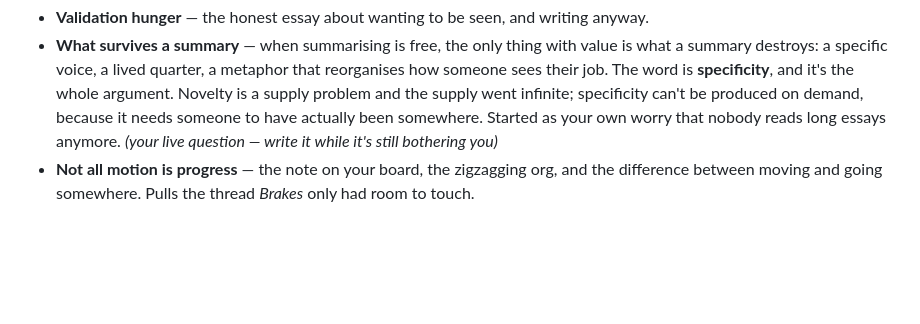
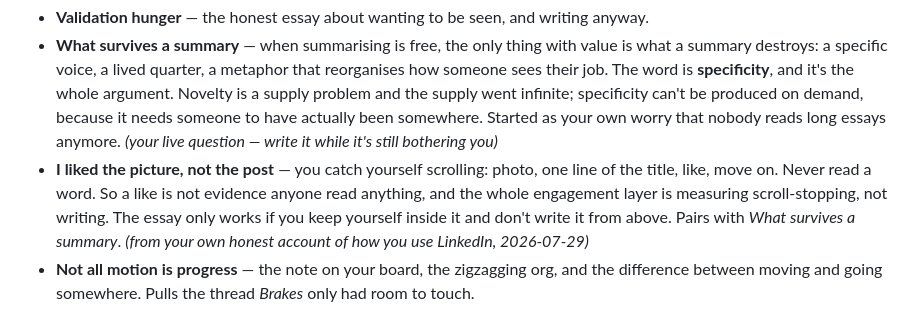
Before and after one commit to NuelEdeh/portfolio, a Markdown page: docs/writing-topics.md, the part around the change. GitHub-like rendering; blank space fills up the shorter version.

Commit message:
Park "I liked the picture, not the post" (#31)
Nuel's own account of how he uses LinkedIn: photo, one line of title,
like, scroll. A like measures scroll-stopping, not reading.

Co-authored-by: Claude Opus 5 <noreply@anthropic.com>

```diff
--- a/docs/writing-topics.md
+++ b/docs/writing-topics.md
@@ -37,6 +37,7 @@ of decisions on the other. The pieces that land fuse both. Let the personal ones
 - **The self that forms when no one is watching** — writing to become the person who writes; being seen vs. expressing regardless. *(straight from your own words — this one is yours)*
 - **Validation hunger** — the honest essay about wanting to be seen, and writing anyway.
 - **What survives a summary** — when summarising is free, the only thing with value is what a summary destroys: a specific voice, a lived quarter, a metaphor that reorganises how someone sees their job. The word is **specificity**, and it's the whole argument. Novelty is a supply problem and the supply went infinite; specificity can't be produced on demand, because it needs someone to have actually been somewhere. Started as your own worry that nobody reads long essays anymore. *(your live question — write it while it's still bothering you)*
+- **I liked the picture, not the post** — you catch yourself scrolling: photo, one line of the title, like, move on. Never read a word. So a like is not evidence anyone read anything, and the whole engagement layer is measuring scroll-stopping, not writing. The essay only works if you keep yourself inside it and don't write it from above. Pairs with *What survives a summary*. *(from your own honest account of how you use LinkedIn, 2026-07-29)*
 - **Not all motion is progress** — the note on your board, the zigzagging org, and the difference between moving and going somewhere. Pulls the thread *Brakes* only had room to touch.
 
 ## Where-you're-at / the AI moment
```
